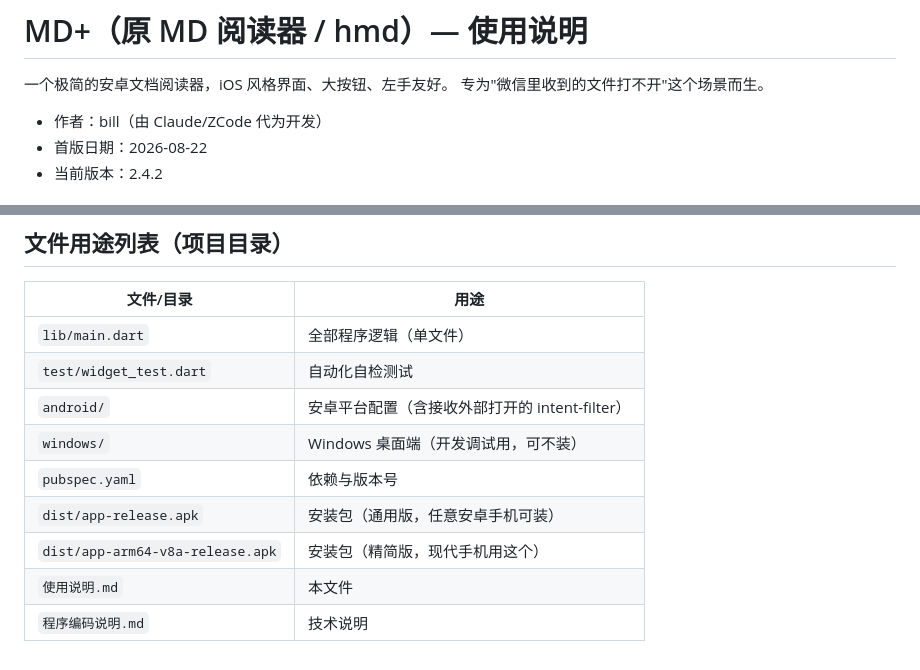
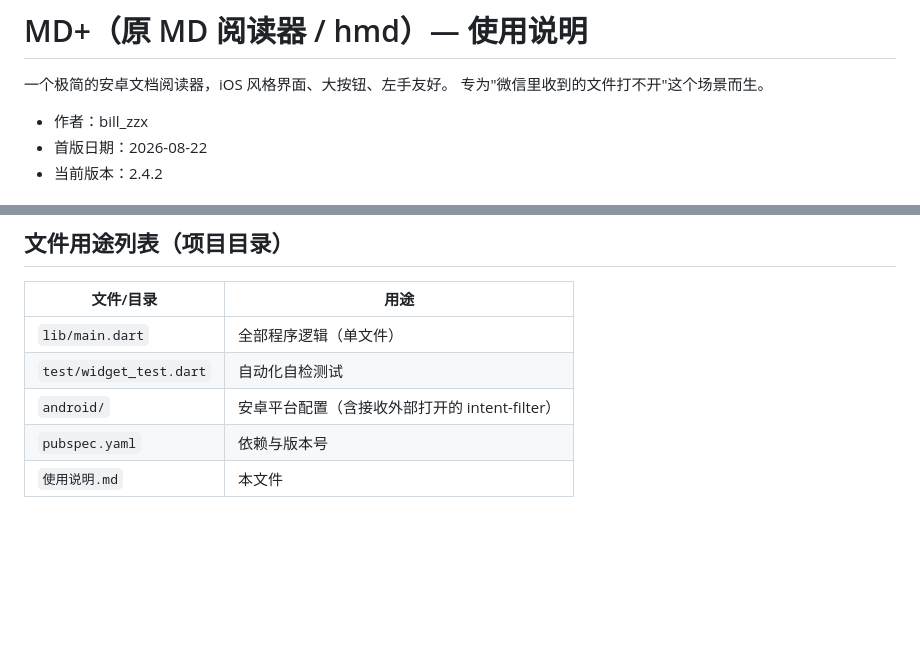
Before and after one commit to billmax99/mdp, a Markdown page: 使用说明.md, 2 parts joined by grey strips. Rendered like a GitHub page; blank space fills up the shorter version.

Commit message:
chore: internal change

```diff
--- a/使用说明.md
+++ b/使用说明.md
@@ -3,7 +3,7 @@
 一个极简的安卓文档阅读器，iOS 风格界面、大按钮、左手友好。
 专为"微信里收到的文件打不开"这个场景而生。
 
-- 作者：bill（由 Claude/ZCode 代为开发）
+- 作者：bill_zzx
 - 首版日期：2026-08-22
 - 当前版本：2.4.2
 
@@ -96,9 +96,5 @@
 | `lib/main.dart` | 全部程序逻辑（单文件） |
 | `test/widget_test.dart` | 自动化自检测试 |
 | `android/` | 安卓平台配置（含接收外部打开的 intent-filter） |
-| `windows/` | Windows 桌面端（开发调试用，可不装） |
 | `pubspec.yaml` | 依赖与版本号 |
-| `dist/app-release.apk` | 安装包（通用版，任意安卓手机可装） |
-| `dist/app-arm64-v8a-release.apk` | 安装包（精简版，现代手机用这个） |
 | `使用说明.md` | 本文件 |
-| `程序编码说明.md` | 技术说明 |
```
